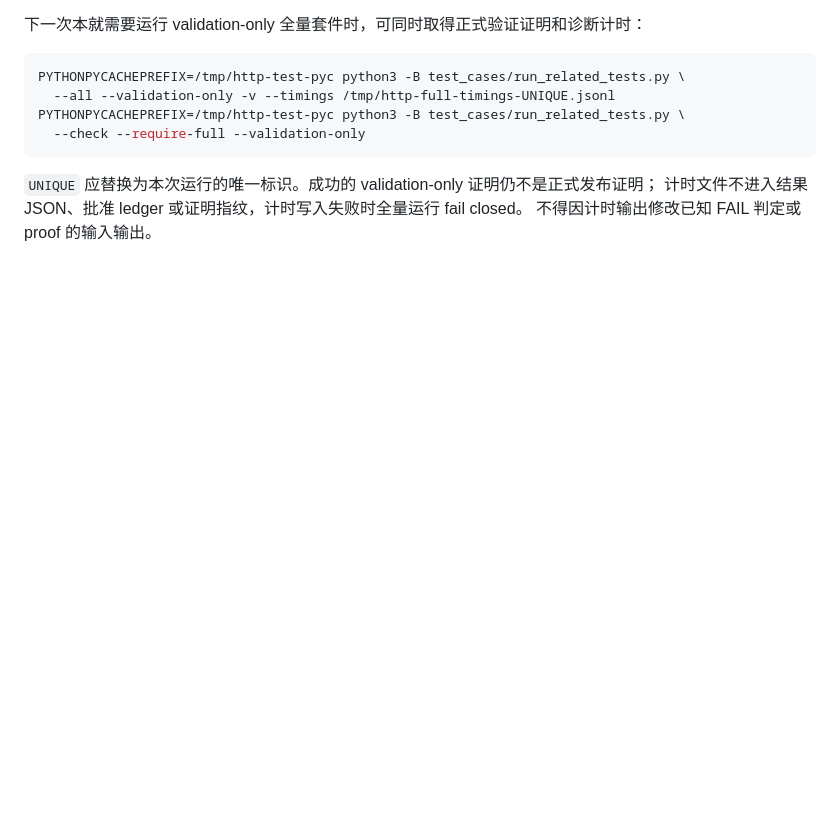
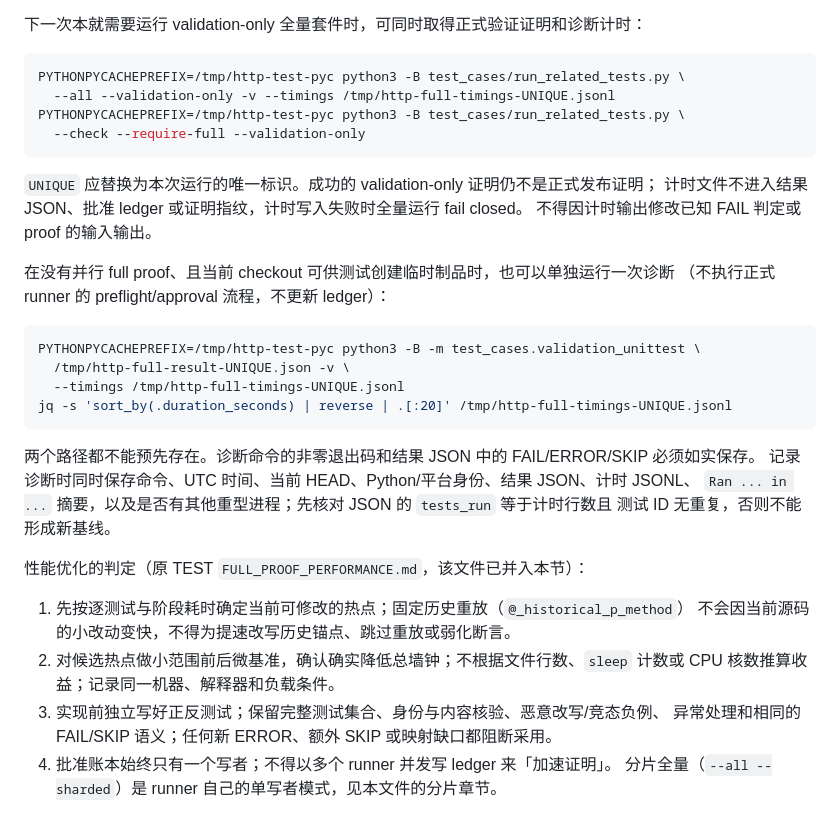
Before and after one commit to Kubernetes-CNI-Service/http, a Markdown page: test_cases/CHANGE_AWARE_TESTING.md, the part around the change. GitHub-like rendering; blank space fills up the shorter version.

````diff
--- a/test_cases/CHANGE_AWARE_TESTING.md
+++ b/test_cases/CHANGE_AWARE_TESTING.md
@@ -596,3 +596,29 @@ PYTHONPYCACHEPREFIX=/tmp/http-test-pyc python3 -B test_cases/run_related_tests.p
 `UNIQUE` 应替换为本次运行的唯一标识。成功的 validation-only 证明仍不是正式发布证明；
 计时文件不进入结果 JSON、批准 ledger 或证明指纹，计时写入失败时全量运行 fail closed。
 不得因计时输出修改已知 FAIL 判定或 proof 的输入输出。
+
+在没有并行 full proof、且当前 checkout 可供测试创建临时制品时，也可以单独运行一次诊断
+（不执行正式 runner 的 preflight/approval 流程，不更新 ledger）：
+
+```bash
+PYTHONPYCACHEPREFIX=/tmp/http-test-pyc python3 -B -m test_cases.validation_unittest \
+  /tmp/http-full-result-UNIQUE.json -v \
+  --timings /tmp/http-full-timings-UNIQUE.jsonl
+jq -s 'sort_by(.duration_seconds) | reverse | .[:20]' /tmp/http-full-timings-UNIQUE.jsonl
+```
+
+两个路径都不能预先存在。诊断命令的非零退出码和结果 JSON 中的 FAIL/ERROR/SKIP 必须如实保存。
+记录诊断时同时保存命令、UTC 时间、当前 HEAD、Python/平台身份、结果 JSON、计时 JSONL、
+`Ran ... in ...` 摘要，以及是否有其他重型进程；先核对 JSON 的 `tests_run` 等于计时行数且
+测试 ID 无重复，否则不能形成新基线。
+
+性能优化的判定（原 TEST `FULL_PROOF_PERFORMANCE.md`，该文件已并入本节）：
+
+1. 先按逐测试与阶段耗时确定当前可修改的热点；固定历史重放（`@_historical_p_method`）
+   不会因当前源码的小改动变快，不得为提速改写历史锚点、跳过重放或弱化断言。
+2. 对候选热点做小范围前后微基准，确认确实降低总墙钟；不根据文件行数、`sleep` 计数或
+   CPU 核数推算收益；记录同一机器、解释器和负载条件。
+3. 实现前独立写好正反测试；保留完整测试集合、身份与内容核验、恶意改写/竞态负例、
+   异常处理和相同的 FAIL/SKIP 语义；任何新 ERROR、额外 SKIP 或映射缺口都阻断采用。
+4. 批准账本始终只有一个写者；不得以多个 runner 并发写 ledger 来「加速证明」。
+   分片全量（`--all --sharded`）是 runner 自己的单写者模式，见本文件的分片章节。
````
Also changed, not shown: test_cases/FULL_PROOF_PERFORMANCE.md (deleted, +0 -63 lines).
